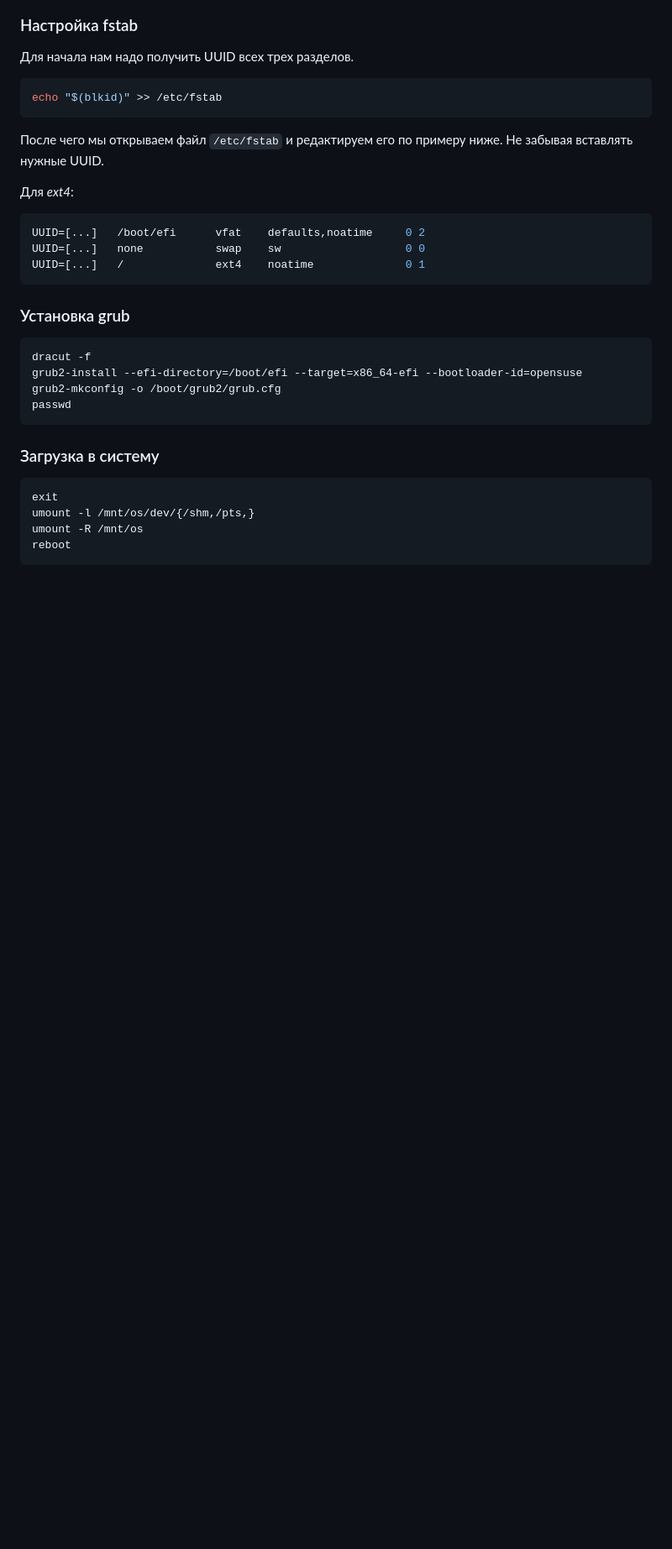
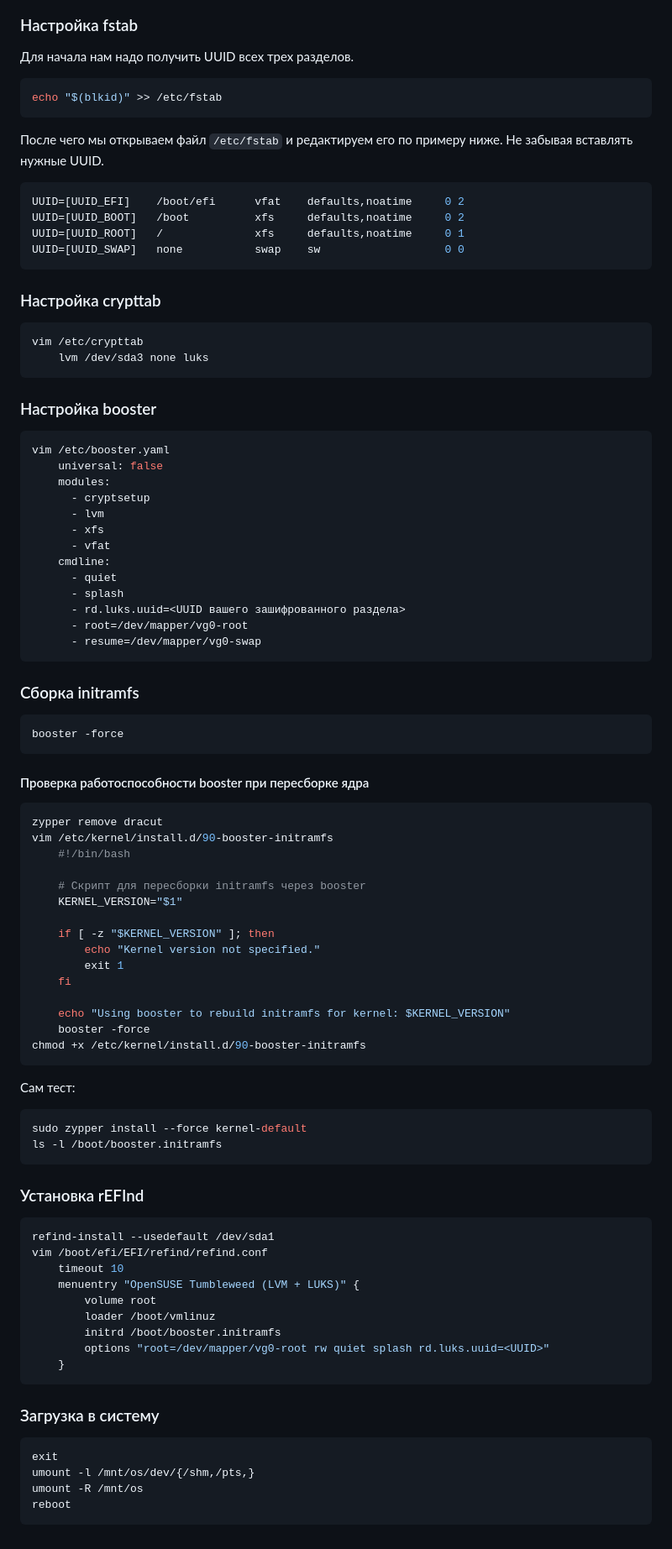
Before and after one commit to i4ox/retype-i4ox-notes, a Markdown page: Моя-конфигурация-Linux-для-DevOps/Установка-OpenSuse-Tumbleweed-в-качестве-основной-системы.md, the part around one of its changes. Shown at 84% size. Rendered like a GitHub page; blank space fills up the shorter version.

Commit message:
docs: add info about lvm and crypt

````diff
--- a/Моя-конфигурация-Linux-для-DevOps/Установка-OpenSuse-Tumbleweed-в-качестве-основной-системы.md
+++ b/Моя-конфигурация-Linux-для-DevOps/Установка-OpenSuse-Tumbleweed-в-качестве-основной-системы.md
@@ -157,21 +176,83 @@ echo "$(blkid)" >> /etc/fstab
 После чего мы открываем файл `/etc/fstab` и редактируем его по примеру ниже.
 Не забывая вставлять нужные UUID.
 
-Для *ext4*:
+```sh
+UUID=[UUID_EFI]    /boot/efi      vfat    defaults,noatime     0 2
+UUID=[UUID_BOOT]   /boot          xfs     defaults,noatime     0 2
+UUID=[UUID_ROOT]   /              xfs     defaults,noatime     0 1
+UUID=[UUID_SWAP]   none           swap    sw                   0 0
+```
+
+### Настройка crypttab
 
 ```sh
-UUID=[...]   /boot/efi      vfat    defaults,noatime     0 2
-UUID=[...]   none           swap    sw                   0 0
-UUID=[...]   /              ext4    noatime              0 1
+vim /etc/crypttab
+    lvm /dev/sda3 none luks
 ```
 
-### Установка grub
+### Настройка booster
 
 ```sh
-dracut -f
-grub2-install --efi-directory=/boot/efi --target=x86_64-efi --bootloader-id=opensuse
-grub2-mkconfig -o /boot/grub2/grub.cfg
-passwd
+vim /etc/booster.yaml
+    universal: false
+    modules:
+      - cryptsetup
+      - lvm
+      - xfs
+      - vfat
+    cmdline:
+      - quiet
+      - splash
+      - rd.luks.uuid=<UUID вашего зашифрованного раздела>
+      - root=/dev/mapper/vg0-root
+      - resume=/dev/mapper/vg0-swap
+```
+
+### Сборка initramfs
+
+```sh
+booster -force
+```
+
+#### Проверка работоспособности booster при пересборке ядра
+
+```sh
+zypper remove dracut
+vim /etc/kernel/install.d/90-booster-initramfs
+    #!/bin/bash
+
+    # Скрипт для пересборки initramfs через booster
+    KERNEL_VERSION="$1"
+
+    if [ -z "$KERNEL_VERSION" ]; then
+        echo "Kernel version not specified."
+        exit 1
+    fi
+
+    echo "Using booster to rebuild initramfs for kernel: $KERNEL_VERSION"
+    booster -force
+chmod +x /etc/kernel/install.d/90-booster-initramfs
+```
+
+Сам тест:
+
+```sh
+sudo zypper install --force kernel-default
+ls -l /boot/booster.initramfs
+```
+
+### Установка rEFInd
+
+```sh
+refind-install --usedefault /dev/sda1
+vim /boot/efi/EFI/refind/refind.conf
+    timeout 10
+    menuentry "OpenSUSE Tumbleweed (LVM + LUKS)" {
+        volume root
+        loader /boot/vmlinuz
+        initrd /boot/booster.initramfs
+        options "root=/dev/mapper/vg0-root rw quiet splash rd.luks.uuid=<UUID>"
+    }
 ```
 
 ### Загрузка в систему
````
Also changed, not shown: other parts of Моя-конфигурация-Linux-для-DevOps/Установка-OpenSuse-Tumbleweed-в-качестве-основной-системы.md (+28 -9 lines).
